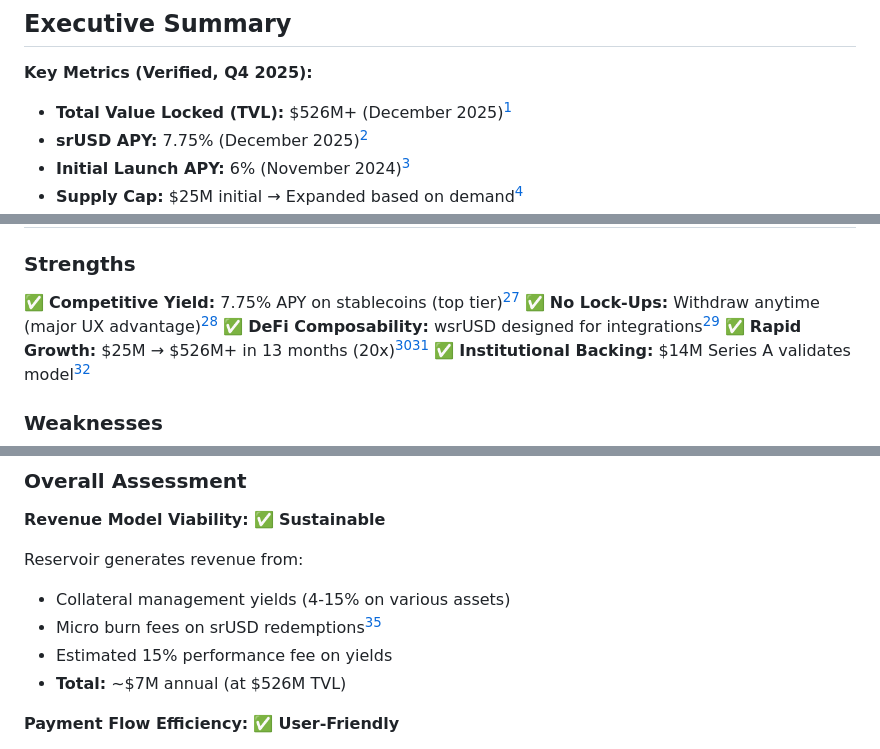
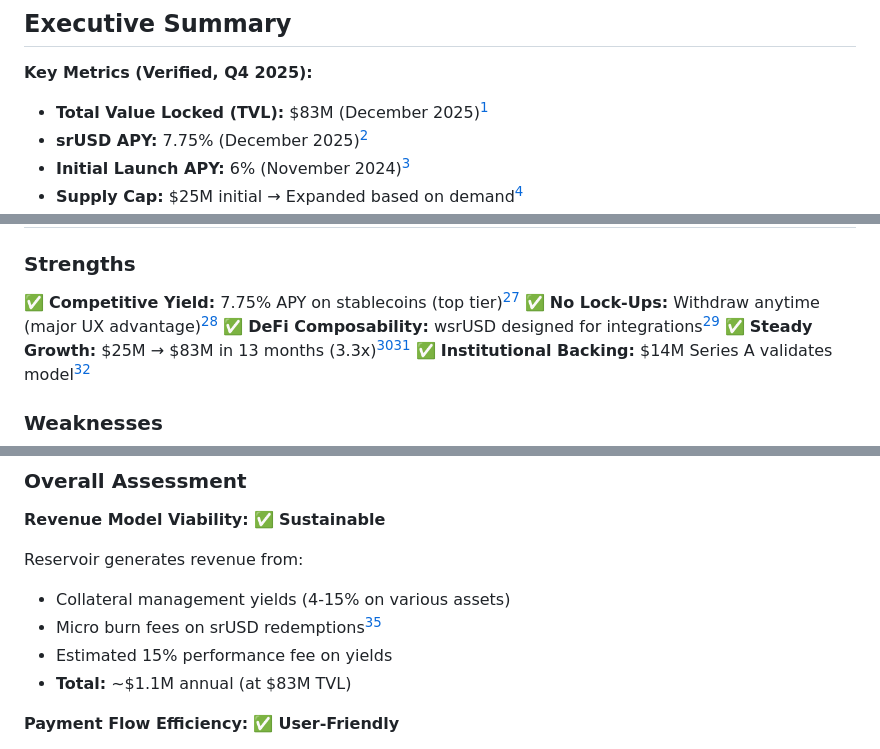
Before and after one commit to Ricosworks1/blockchain-payment-flow-analysis, a Markdown page: case_studies/protocols/reservoir.md, 3 parts joined by grey strips. GitHub-like rendering.

```diff
--- a/case_studies/protocols/reservoir.md
+++ b/case_studies/protocols/reservoir.md
@@ -12,7 +12,7 @@
 ## Executive Summary
 
 **Key Metrics (Verified, Q4 2025):**
-- **Total Value Locked (TVL):** $526M+ (December 2025)[^2]
+- **Total Value Locked (TVL):** $83M (December 2025)[^2]
 - **srUSD APY:** 7.75% (December 2025)[^2]
 - **Initial Launch APY:** 6% (November 2024)[^13]
 - **Supply Cap:** $25M initial → Expanded based on demand[^13]
@@ -490,7 +490,7 @@ December 2025: $526M+ TVL[^2]
 ✅ **Competitive Yield:** 7.75% APY on stablecoins (top tier)[^2]
 ✅ **No Lock-Ups:** Withdraw anytime (major UX advantage)[^13]
 ✅ **DeFi Composability:** wsrUSD designed for integrations[^1]
-✅ **Rapid Growth:** $25M → $526M+ in 13 months (20x)[^2][^13]
+✅ **Steady Growth:** $25M → $83M in 13 months (3.3x)[^2][^13]
 ✅ **Institutional Backing:** $14M Series A validates model[^25]
 
 ### Weaknesses
@@ -508,7 +508,7 @@ Reservoir generates revenue from:
 - Collateral management yields (4-15% on various assets)
 - Micro burn fees on srUSD redemptions[^1]
 - Estimated 15% performance fee on yields
-- **Total:** ~$7M annual (at $526M TVL)
+- **Total:** ~$1.1M annual (at $83M TVL)
 
 **Payment Flow Efficiency:** ✅ **User-Friendly**
 
```
Also changed, not shown: other parts of case_studies/protocols/reservoir.md (+16 -16 lines).
